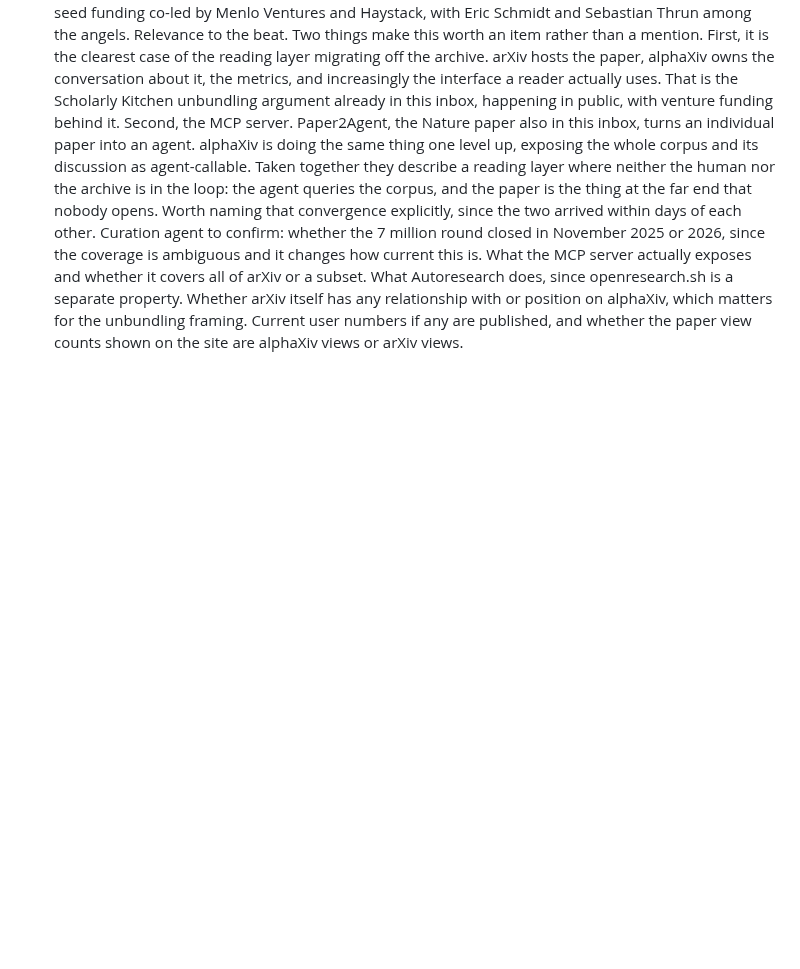
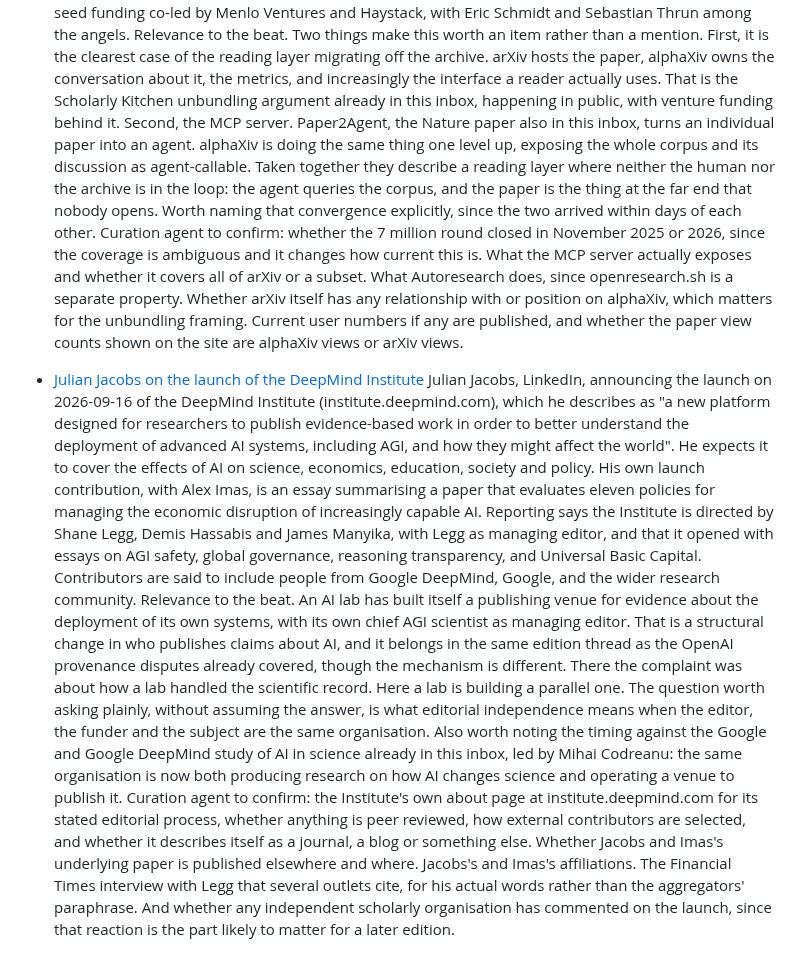
Before and after one commit to aris-pub/hallway, a Markdown page: inbox.md, the part around the change. Drawn GitHub-style; blank space fills up the shorter version.

Commit message:
inbox: DeepMind Institute launch (via Julian Jacobs)

```diff
--- a/inbox.md
+++ b/inbox.md
@@ -41,3 +41,9 @@ Format:
   Relevance to the beat. Two things make this worth an item rather than a mention. First, it is the clearest case of the reading layer migrating off the archive. arXiv hosts the paper, alphaXiv owns the conversation about it, the metrics, and increasingly the interface a reader actually uses. That is the Scholarly Kitchen unbundling argument already in this inbox, happening in public, with venture funding behind it.
   Second, the MCP server. Paper2Agent, the Nature paper also in this inbox, turns an individual paper into an agent. alphaXiv is doing the same thing one level up, exposing the whole corpus and its discussion as agent-callable. Taken together they describe a reading layer where neither the human nor the archive is in the loop: the agent queries the corpus, and the paper is the thing at the far end that nobody opens. Worth naming that convergence explicitly, since the two arrived within days of each other.
   Curation agent to confirm: whether the 7 million round closed in November 2025 or 2026, since the coverage is ambiguous and it changes how current this is. What the MCP server actually exposes and whether it covers all of arXiv or a subset. What Autoresearch does, since openresearch.sh is a separate property. Whether arXiv itself has any relationship with or position on alphaXiv, which matters for the unbundling framing. Current user numbers if any are published, and whether the paper view counts shown on the site are alphaXiv views or arXiv views.
+
+- [Julian Jacobs on the launch of the DeepMind Institute](https://www.linkedin.com/posts/julian-jacobs-a729b87a_today-weve-launched-the-deepmind-institute-share-7505997904965419008-fRA9/)
+  Julian Jacobs, LinkedIn, announcing the launch on 2026-09-16 of the DeepMind Institute (institute.deepmind.com), which he describes as "a new platform designed for researchers to publish evidence-based work in order to better understand the deployment of advanced AI systems, including AGI, and how they might affect the world". He expects it to cover the effects of AI on science, economics, education, society and policy. His own launch contribution, with Alex Imas, is an essay summarising a paper that evaluates eleven policies for managing the economic disruption of increasingly capable AI. Reporting says the Institute is directed by Shane Legg, Demis Hassabis and James Manyika, with Legg as managing editor, and that it opened with essays on AGI safety, global governance, reasoning transparency, and Universal Basic Capital. Contributors are said to include people from Google DeepMind, Google, and the wider research community.
+  Relevance to the beat. An AI lab has built itself a publishing venue for evidence about the deployment of its own systems, with its own chief AGI scientist as managing editor. That is a structural change in who publishes claims about AI, and it belongs in the same edition thread as the OpenAI provenance disputes already covered, though the mechanism is different. There the complaint was about how a lab handled the scientific record. Here a lab is building a parallel one.
+  The question worth asking plainly, without assuming the answer, is what editorial independence means when the editor, the funder and the subject are the same organisation. Also worth noting the timing against the Google and Google DeepMind study of AI in science already in this inbox, led by Mihai Codreanu: the same organisation is now both producing research on how AI changes science and operating a venue to publish it.
+  Curation agent to confirm: the Institute's own about page at institute.deepmind.com for its stated editorial process, whether anything is peer reviewed, how external contributors are selected, and whether it describes itself as a journal, a blog or something else. Whether Jacobs and Imas's underlying paper is published elsewhere and where. Jacobs's and Imas's affiliations. The Financial Times interview with Legg that several outlets cite, for his actual words rather than the aggregators' paraphrase. And whether any independent scholarly organisation has commented on the launch, since that reaction is the part likely to matter for a later edition.
```
